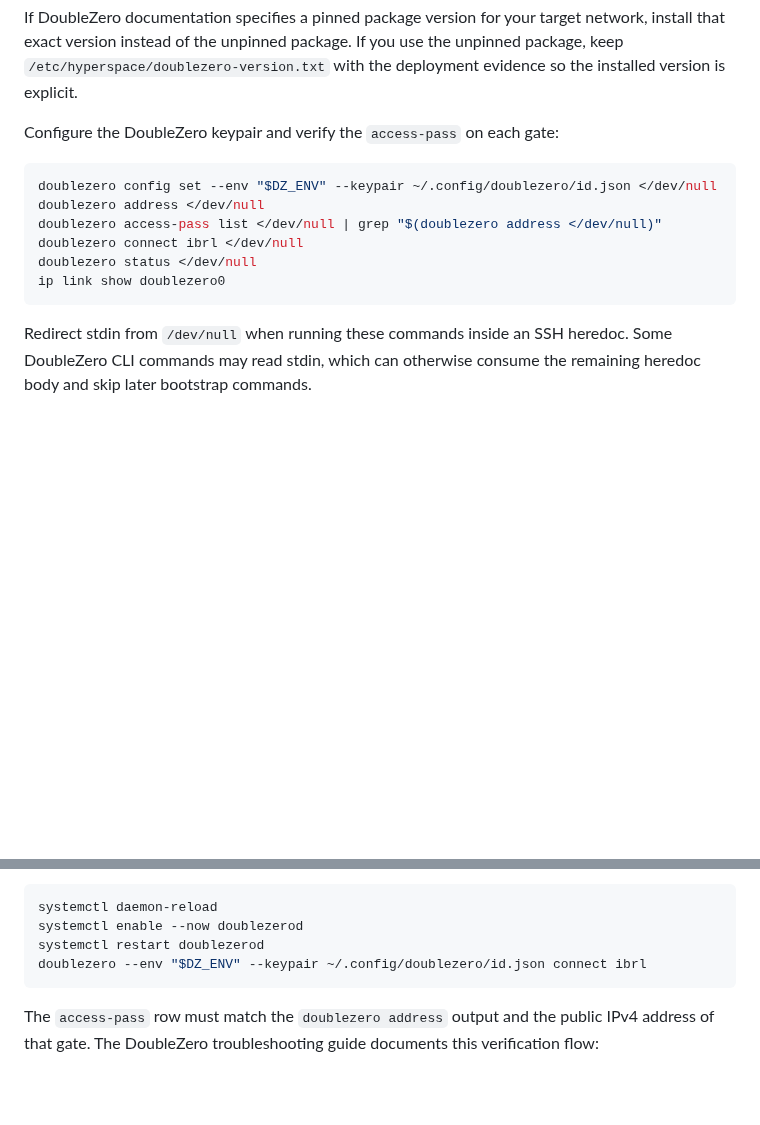
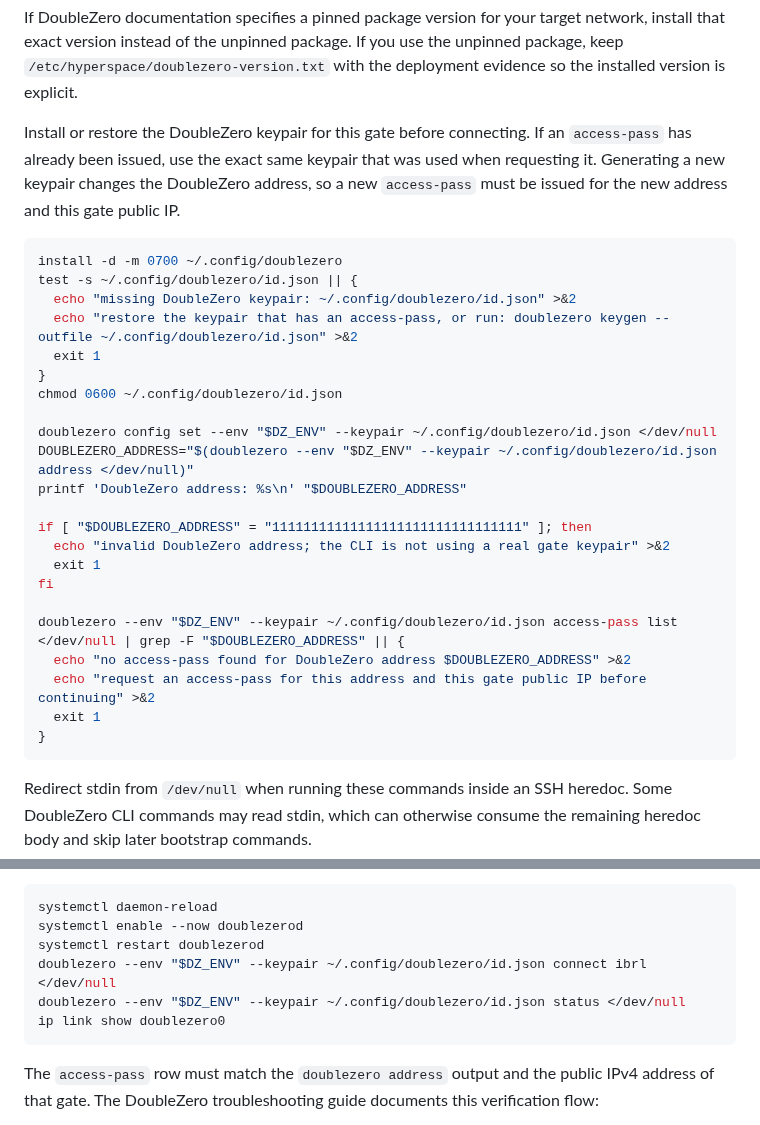
Before and after one commit to hyperspace-zone/2z-wireguard-vpn, a Markdown page: docs/runbooks/deployment.md, 2 parts joined by grey strips. Rendered like a GitHub page; blank space fills up the shorter version.

Commit message:
Validate DoubleZero gate keypair before connect

````diff
--- a/docs/runbooks/deployment.md
+++ b/docs/runbooks/deployment.md
@@ -442,15 +442,35 @@ network, install that exact version instead of the unpinned package. If you use
 the unpinned package, keep `/etc/hyperspace/doublezero-version.txt` with the
 deployment evidence so the installed version is explicit.
 
-Configure the DoubleZero keypair and verify the `access-pass` on each gate:
+Install or restore the DoubleZero keypair for this gate before connecting. If
+an `access-pass` has already been issued, use the exact same keypair that was
+used when requesting it. Generating a new keypair changes the DoubleZero
+address, so a new `access-pass` must be issued for the new address and this
+gate public IP.
 
 ```bash
+install -d -m 0700 ~/.config/doublezero
+test -s ~/.config/doublezero/id.json || {
+  echo "missing DoubleZero keypair: ~/.config/doublezero/id.json" >&2
+  echo "restore the keypair that has an access-pass, or run: doublezero keygen --outfile ~/.config/doublezero/id.json" >&2
+  exit 1
+}
+chmod 0600 ~/.config/doublezero/id.json
+
 doublezero config set --env "$DZ_ENV" --keypair ~/.config/doublezero/id.json </dev/null
-doublezero address </dev/null
-doublezero access-pass list </dev/null | grep "$(doublezero address </dev/null)"
-doublezero connect ibrl </dev/null
-doublezero status </dev/null
-ip link show doublezero0
+DOUBLEZERO_ADDRESS="$(doublezero --env "$DZ_ENV" --keypair ~/.config/doublezero/id.json address </dev/null)"
+printf 'DoubleZero address: %s\n' "$DOUBLEZERO_ADDRESS"
+
+if [ "$DOUBLEZERO_ADDRESS" = "11111111111111111111111111111111" ]; then
+  echo "invalid DoubleZero address; the CLI is not using a real gate keypair" >&2
+  exit 1
+fi
+
+doublezero --env "$DZ_ENV" --keypair ~/.config/doublezero/id.json access-pass list </dev/null | grep -F "$DOUBLEZERO_ADDRESS" || {
+  echo "no access-pass found for DoubleZero address $DOUBLEZERO_ADDRESS" >&2
+  echo "request an access-pass for this address and this gate public IP before continuing" >&2
+  exit 1
+}
 ```
 
 Redirect stdin from `/dev/null` when running these commands inside an SSH
@@ -479,7 +499,9 @@ Then run:
 systemctl daemon-reload
 systemctl enable --now doublezerod
 systemctl restart doublezerod
-doublezero --env "$DZ_ENV" --keypair ~/.config/doublezero/id.json connect ibrl
+doublezero --env "$DZ_ENV" --keypair ~/.config/doublezero/id.json connect ibrl </dev/null
+doublezero --env "$DZ_ENV" --keypair ~/.config/doublezero/id.json status </dev/null
+ip link show doublezero0
 ```
 
 The `access-pass` row must match the `doublezero address` output and the public
````
